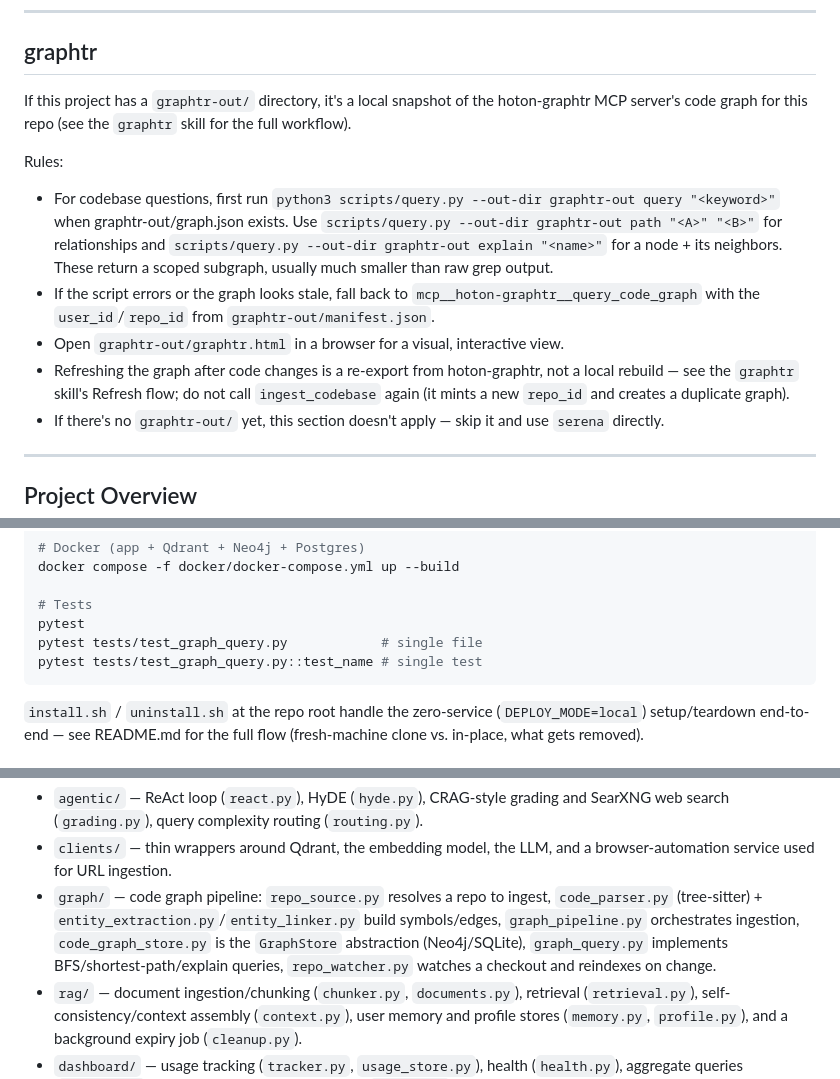
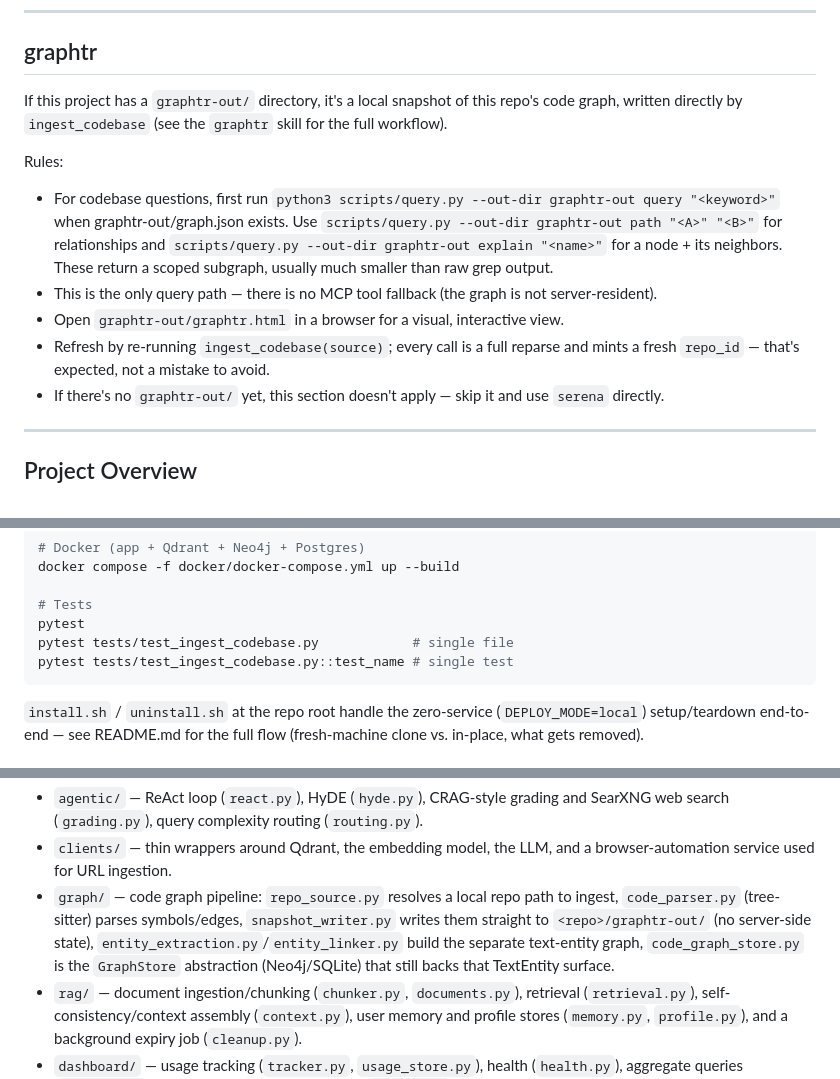
Before and after one commit to NCT-28/HoTon-GrapHTR, a Markdown page: CLAUDE.md, 3 parts joined by grey strips. Rendered like a GitHub page.

Commit message:
docs: rewrite graphtr skill + CLAUDE.md for stateless ingest
Bootstrap is one ingest_codebase(source) call; refresh is re-running it.
Drops the export/build steps, the watcher-based refresh flow, the
query_code_graph fallback, and the duplicate-repo_id warnings.

Co-Authored-By: Claude Opus 5 <noreply@anthropic.com>

````diff
--- a/CLAUDE.md
+++ b/CLAUDE.md
@@ -122,14 +122,14 @@ Quick reference (full detail in skill):
 
 ## graphtr
 
-If this project has a `graphtr-out/` directory, it's a local snapshot of the hoton-graphtr
-MCP server's code graph for this repo (see the `graphtr` skill for the full workflow).
+If this project has a `graphtr-out/` directory, it's a local snapshot of this repo's code
+graph, written directly by `ingest_codebase` (see the `graphtr` skill for the full workflow).
 
 Rules:
 - For codebase questions, first run `python3 scripts/query.py --out-dir graphtr-out query "<keyword>"` when graphtr-out/graph.json exists. Use `scripts/query.py --out-dir graphtr-out path "<A>" "<B>"` for relationships and `scripts/query.py --out-dir graphtr-out explain "<name>"` for a node + its neighbors. These return a scoped subgraph, usually much smaller than raw grep output.
-- If the script errors or the graph looks stale, fall back to `mcp__hoton-graphtr__query_code_graph` with the `user_id`/`repo_id` from `graphtr-out/manifest.json`.
+- This is the only query path — there is no MCP tool fallback (the graph is not server-resident).
 - Open `graphtr-out/graphtr.html` in a browser for a visual, interactive view.
-- Refreshing the graph after code changes is a re-export from hoton-graphtr, not a local rebuild — see the `graphtr` skill's Refresh flow; do not call `ingest_codebase` again (it mints a new `repo_id` and creates a duplicate graph).
+- Refresh by re-running `ingest_codebase(source)`; every call is a full reparse and mints a fresh `repo_id` — that's expected, not a mistake to avoid.
 - If there's no `graphtr-out/` yet, this section doesn't apply — skip it and use `serena` directly.
 
 ---
@@ -165,8 +165,8 @@ docker compose -f docker/docker-compose.yml up --build
 
 # Tests
 pytest
-pytest tests/test_graph_query.py            # single file
-pytest tests/test_graph_query.py::test_name # single test
+pytest tests/test_ingest_codebase.py            # single file
+pytest tests/test_ingest_codebase.py::test_name # single test
 ```
 
 `install.sh` / `uninstall.sh` at the repo root handle the zero-service
@@ -203,12 +203,12 @@ in-memory `QdrantClient(":memory:")` fixture for the pattern to follow.
   SearXNG web search (`grading.py`), query complexity routing (`routing.py`).
 - `clients/` — thin wrappers around Qdrant, the embedding model, the LLM, and
   a browser-automation service used for URL ingestion.
-- `graph/` — code graph pipeline: `repo_source.py` resolves a repo to ingest,
-  `code_parser.py` (tree-sitter) + `entity_extraction.py`/`entity_linker.py`
-  build symbols/edges, `graph_pipeline.py` orchestrates ingestion,
-  `code_graph_store.py` is the `GraphStore` abstraction (Neo4j/SQLite),
-  `graph_query.py` implements BFS/shortest-path/explain queries,
-  `repo_watcher.py` watches a checkout and reindexes on change.
+- `graph/` — code graph pipeline: `repo_source.py` resolves a local repo path
+  to ingest, `code_parser.py` (tree-sitter) parses symbols/edges,
+  `snapshot_writer.py` writes them straight to `<repo>/graphtr-out/` (no
+  server-side state), `entity_extraction.py`/`entity_linker.py` build the
+  separate text-entity graph, `code_graph_store.py` is the `GraphStore`
+  abstraction (Neo4j/SQLite) that still backs that TextEntity surface.
 - `rag/` — document ingestion/chunking (`chunker.py`, `documents.py`),
   retrieval (`retrieval.py`), self-consistency/context assembly
   (`context.py`), user memory and profile stores (`memory.py`, `profile.py`),
````
Also changed, not shown: other parts of CLAUDE.md (+1 -1 lines), 1 other file.
